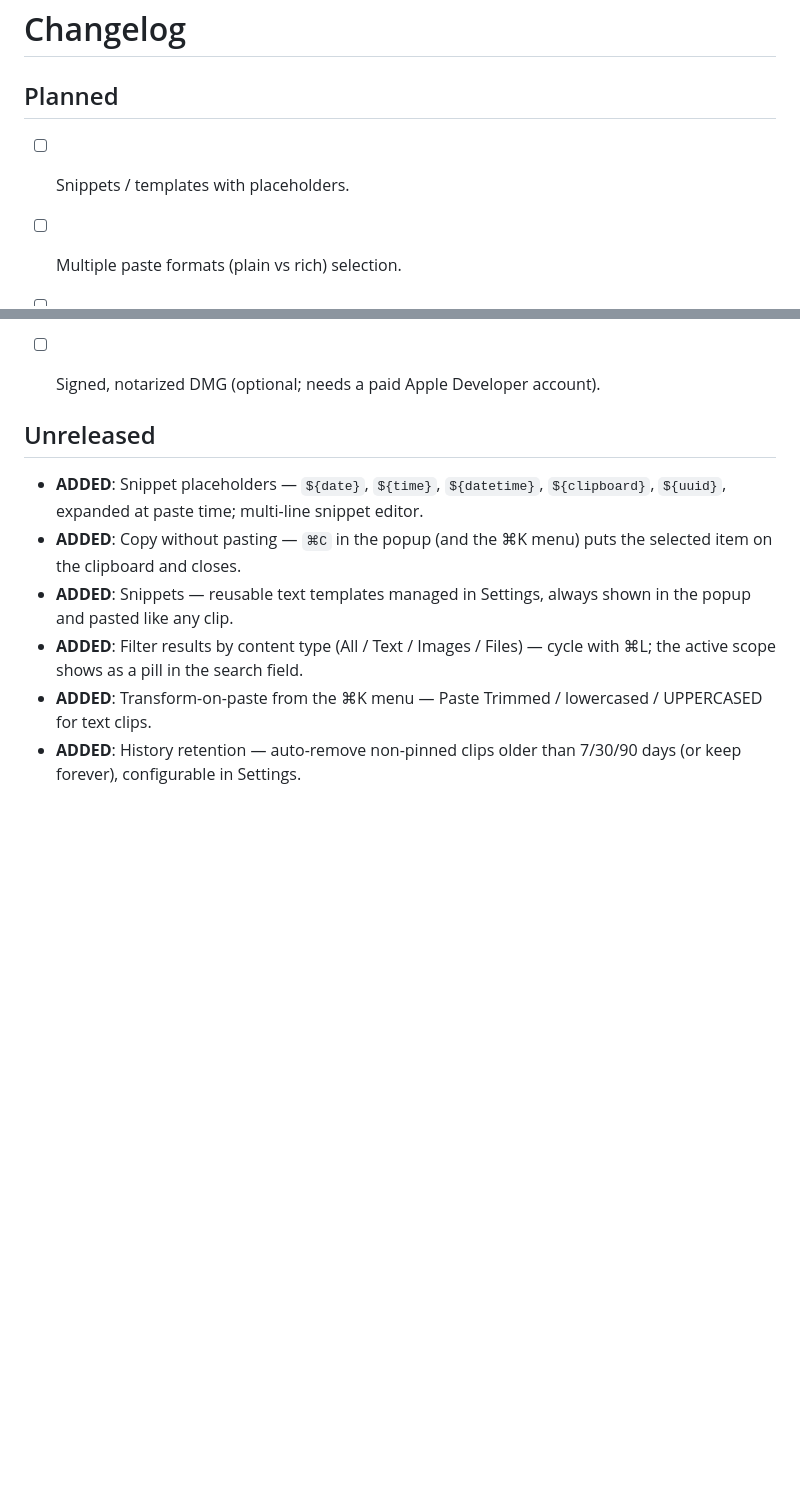
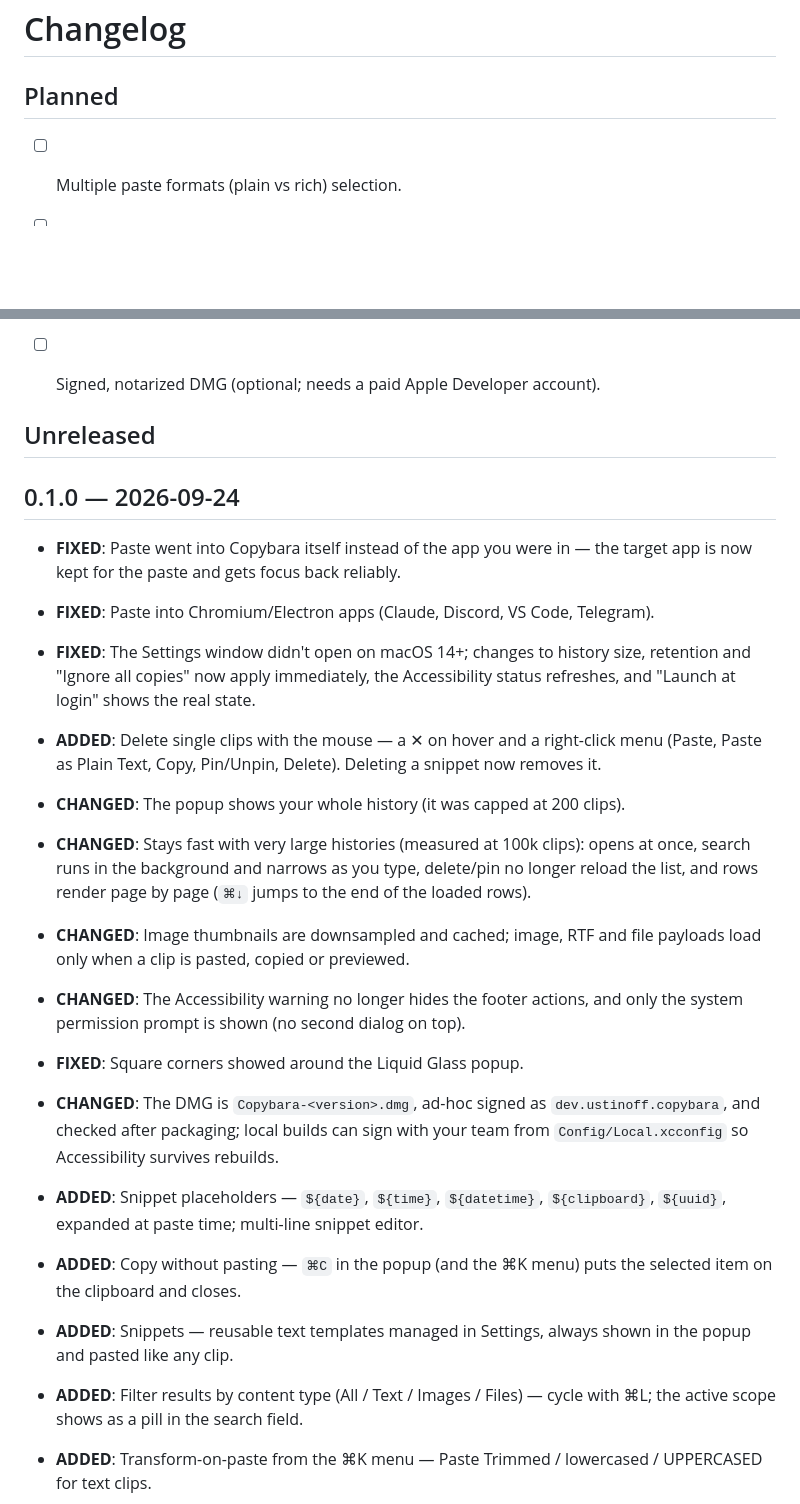
Before and after one commit to ziqq/Copybara, a Markdown page: CHANGELOG.md, 2 parts joined by grey strips. GitHub-like rendering; blank space fills up the shorter version.

```diff
--- a/CHANGELOG.md
+++ b/CHANGELOG.md
@@ -2,7 +2,6 @@
 
 
 ## Planned
-- [ ] Snippets / templates with placeholders.
 - [ ] Multiple paste formats (plain vs rich) selection.
 - [ ] Configurable per-app ignore/allow rules.
 - [ ] Diagnostics: on-device crash/hang reporting via MetricKit, opt-in log export
@@ -11,6 +10,32 @@
 
 
 ## Unreleased
+
+
+## 0.1.0 — 2026-09-24
+- **FIXED**: Paste went into Copybara itself instead of the app you were in —
+  the target app is now kept for the paste and gets focus back reliably.
+- **FIXED**: Paste into Chromium/Electron apps (Claude, Discord, VS Code, Telegram).
+- **FIXED**: The Settings window didn't open on macOS 14+; changes to history
+  size, retention and "Ignore all copies" now apply immediately, the
+  Accessibility status refreshes, and "Launch at login" shows the real state.
+- **ADDED**: Delete single clips with the mouse — a ✕ on hover and a right-click
+  menu (Paste, Paste as Plain Text, Copy, Pin/Unpin, Delete). Deleting a snippet
+  now removes it.
+- **CHANGED**: The popup shows your whole history (it was capped at 200 clips).
+- **CHANGED**: Stays fast with very large histories (measured at 100k clips):
+  opens at once, search runs in the background and narrows as you type,
+  delete/pin no longer reload the list, and rows render page by page
+  (`⌘↓` jumps to the end of the loaded rows).
+- **CHANGED**: Image thumbnails are downsampled and cached; image, RTF and file
+  payloads load only when a clip is pasted, copied or previewed.
+- **CHANGED**: The Accessibility warning no longer hides the footer actions, and
+  only the system permission prompt is shown (no second dialog on top).
+- **FIXED**: Square corners showed around the Liquid Glass popup.
+- **CHANGED**: The DMG is `Copybara-<version>.dmg`, ad-hoc signed as
+  `dev.ustinoff.copybara`, and checked after packaging; local builds can sign
+  with your team from `Config/Local.xcconfig` so Accessibility survives rebuilds.
+
 - **ADDED**: Snippet placeholders — `${date}`, `${time}`, `${datetime}`,
   `${clipboard}`, `${uuid}`, expanded at paste time; multi-line snippet editor.
 - **ADDED**: Copy without pasting — `⌘C` in the popup (and the ⌘K menu) puts the
```
Also changed, not shown: CHANGELOG.ru.md (+27 -1 lines).
